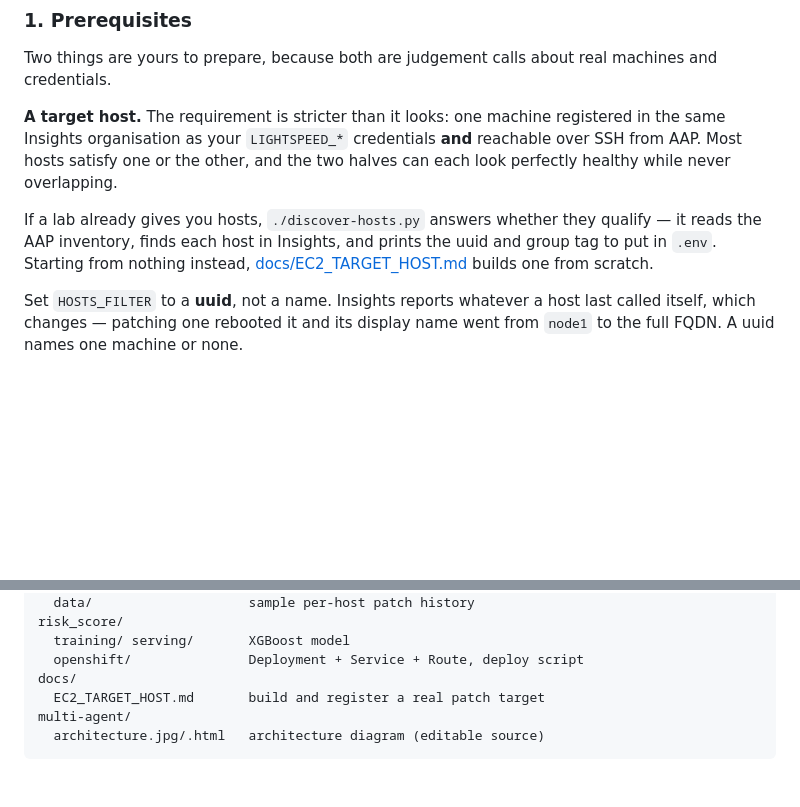
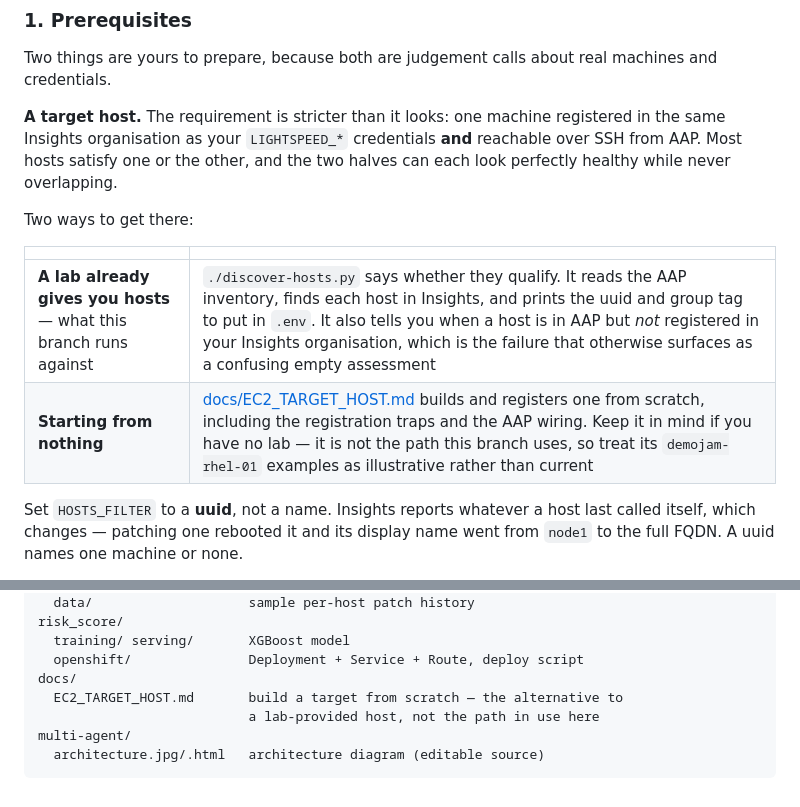
Before and after one commit to svalluru/demojam-agentic-patching, a Markdown page: README.md, 2 parts joined by grey strips. GitHub-like rendering; blank space fills up the shorter version.

````diff
--- a/README.md
+++ b/README.md
@@ -128,10 +128,12 @@ registered in the same Insights organisation as your `LIGHTSPEED_*` credentials
 **and** reachable over SSH from AAP. Most hosts satisfy one or the other, and
 the two halves can each look perfectly healthy while never overlapping.
 
-If a lab already gives you hosts, `./discover-hosts.py` answers whether they
-qualify — it reads the AAP inventory, finds each host in Insights, and prints
-the uuid and group tag to put in `.env`. Starting from nothing instead,
-[docs/EC2_TARGET_HOST.md](docs/EC2_TARGET_HOST.md) builds one from scratch.
+Two ways to get there:
+
+| | |
+|---|---|
+| **A lab already gives you hosts** — what this branch runs against | `./discover-hosts.py` says whether they qualify. It reads the AAP inventory, finds each host in Insights, and prints the uuid and group tag to put in `.env`. It also tells you when a host is in AAP but *not* registered in your Insights organisation, which is the failure that otherwise surfaces as a confusing empty assessment |
+| **Starting from nothing** | [docs/EC2_TARGET_HOST.md](docs/EC2_TARGET_HOST.md) builds and registers one from scratch, including the registration traps and the AAP wiring. Keep it in mind if you have no lab — it is not the path this branch uses, so treat its `demojam-rhel-01` examples as illustrative rather than current |
 
 Set `HOSTS_FILTER` to a **uuid**, not a name. Insights reports whatever a host
 last called itself, which changes — patching one rebooted it and its display
@@ -580,7 +582,8 @@ risk_score/
   training/ serving/       XGBoost model
   openshift/               Deployment + Service + Route, deploy script
 docs/
-  EC2_TARGET_HOST.md       build and register a real patch target
+  EC2_TARGET_HOST.md       build a target from scratch — the alternative to
+                           a lab-provided host, not the path in use here
 multi-agent/
   architecture.jpg/.html   architecture diagram (editable source)
 ```
````
Also changed, not shown: docs/EC2_TARGET_HOST.md (+13 -5 lines).
